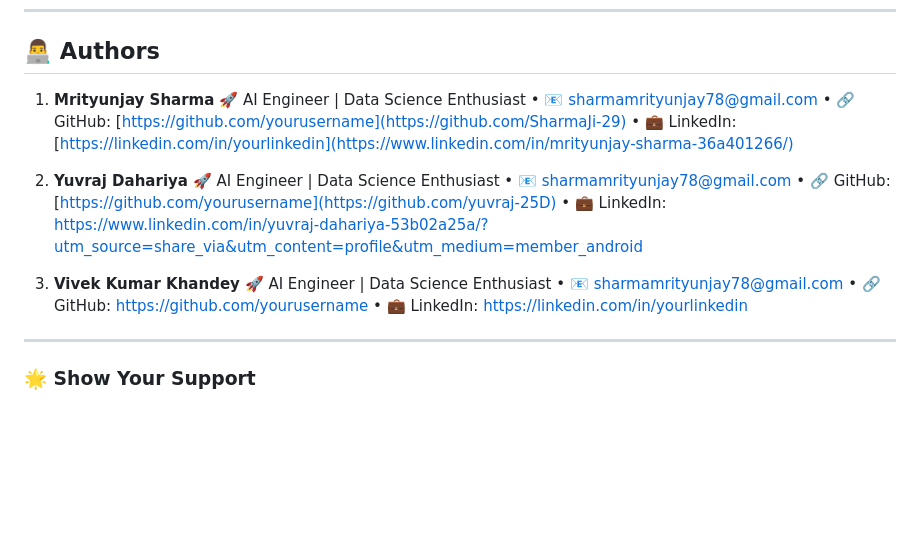
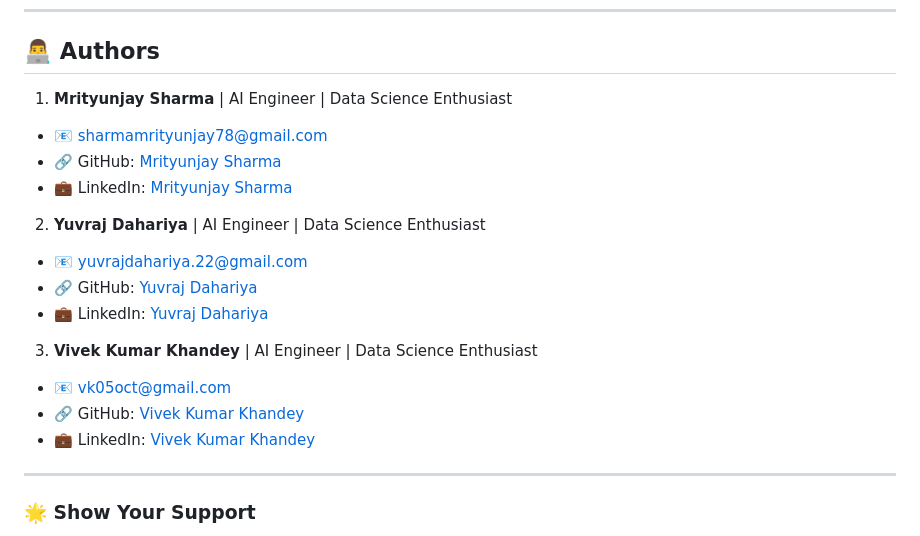
Before and after one commit to yuvraj-25D/CodeBidz-Auction-Websiite, a Markdown page: README.md, the part around the change. GitHub-like rendering; blank space fills up the shorter version.

```diff
--- a/README.md
+++ b/README.md
@@ -123,23 +123,20 @@ Modules:
 
 ## 👨‍💻 Authors
 
-1. **Mrityunjay Sharma**
-🚀 AI Engineer | Data Science Enthusiast
-	•	📧 sharmamrityunjay78@gmail.com
-	•	🔗 GitHub: [https://github.com/yourusername](https://github.com/SharmaJi-29)
-	•	💼 LinkedIn: [https://linkedin.com/in/yourlinkedin](https://www.linkedin.com/in/mrityunjay-sharma-36a401266/)
+1. **Mrityunjay Sharma** | AI Engineer | Data Science Enthusiast
+- 📧 sharmamrityunjay78@gmail.com
+- 🔗 GitHub: [Mrityunjay Sharma](https://github.com/SharmaJi-29)
+- 💼 LinkedIn: [Mrityunjay Sharma](https://www.linkedin.com/in/mrityunjay-sharma-36a401266/)
 
-2. **Yuvraj Dahariya**
-🚀 AI Engineer | Data Science Enthusiast
-	•	📧 sharmamrityunjay78@gmail.com
-	•	🔗 GitHub: [https://github.com/yourusername](https://github.com/yuvraj-25D)
-	•	💼 LinkedIn: https://www.linkedin.com/in/yuvraj-dahariya-53b02a25a/?utm_source=share_via&utm_content=profile&utm_medium=member_android
+2. **Yuvraj Dahariya** | AI Engineer | Data Science Enthusiast
+- 📧 yuvrajdahariya.22@gmail.com
+- 🔗 GitHub: [Yuvraj Dahariya](https://github.com/yuvraj-25D)
+- 💼 LinkedIn: [Yuvraj Dahariya](https://www.linkedin.com/in/yuvraj-dahariya-53b02a25a/?utm_source=share_via&utm_content=profile&utm_medium=member_android)
 
-3. **Vivek Kumar Khandey**
-🚀 AI Engineer | Data Science Enthusiast
-	•	📧 sharmamrityunjay78@gmail.com
-	•	🔗 GitHub: https://github.com/yourusername
-	•	💼 LinkedIn: https://linkedin.com/in/yourlinkedin
+3. **Vivek Kumar Khandey** | AI Engineer | Data Science Enthusiast
+- 📧 vk05oct@gmail.com
+- 🔗 GitHub: [Vivek Kumar Khandey](https://github.com/vk05oct-del)
+- 💼 LinkedIn: [Vivek Kumar Khandey](https://www.linkedin.com/in/vivek-khandey-937277263/?utm_source=share_via&utm_content=profile&utm_medium=member_android)
 
 ---
 
```
